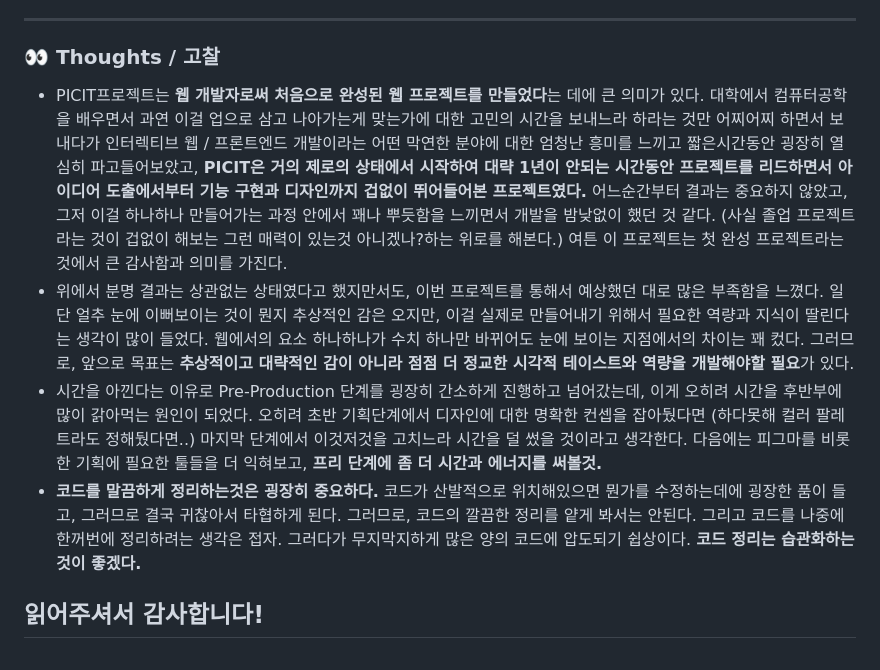
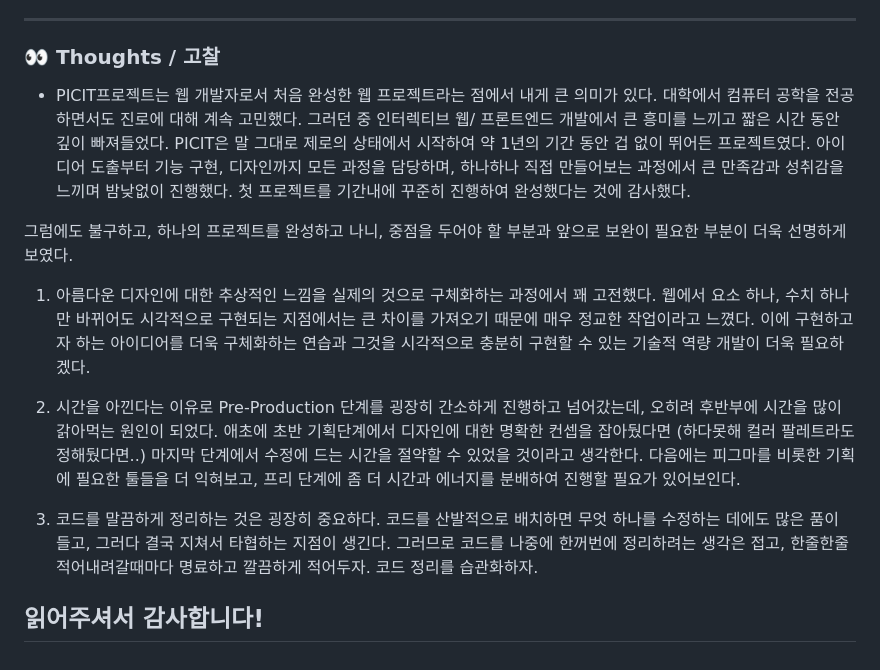
Before and after one commit to shinnjiwoong/PicIt.com, a Markdown page: README.md, the part around the change. Drawn GitHub-style.

```diff
--- a/README.md
+++ b/README.md
@@ -65,9 +65,15 @@ https://user-images.githubusercontent.com/109443641/221836742-d5500ca8-b1d9-4e63
  3. 전체적인 디자인 개선이 필요하다고 생각합니다.
 ---
 ### 👀 Thoughts / 고찰
-- PICIT프로젝트는 **웹 개발자로써 처음으로 완성된 웹 프로젝트를 만들었다**는 데에 큰 의미가 있다. 대학에서 컴퓨터공학을 배우면서 과연 이걸 업으로 삼고 나아가는게 맞는가에 대한 고민의 시간을 보내느라 하라는 것만 어찌어찌 하면서 보내다가 인터렉티브 웹 / 프론트엔드 개발이라는 어떤 막연한 분야에 대한 엄청난 흥미를 느끼고 짧은시간동안 굉장히 열심히 파고들어보았고, **PICIT은 거의 제로의 상태에서 시작하여 대략 1년이 안되는 시간동안 프로젝트를 리드하면서 아이디어 도출에서부터 기능 구현과 디자인까지 겁없이 뛰어들어본 프로젝트였다.** 어느순간부터 결과는 중요하지 않았고, 그저 이걸 하나하나 만들어가는 과정 안에서 꽤나 뿌듯함을 느끼면서 개발을 밤낮없이 했던 것 같다. (사실 졸업 프로젝트라는 것이 겁없이 해보는 그런 매력이 있는것 아니겠나?하는 위로를 해본다.) 여튼 이 프로젝트는 첫 완성 프로젝트라는 것에서 큰 감사함과 의미를 가진다.
-- 위에서 분명 결과는 상관없는 상태였다고 했지만서도, 이번 프로젝트를 통해서 예상했던 대로 많은 부족함을 느꼈다. 일단 얼추 눈에 이뻐보이는 것이 뭔지 추상적인 감은 오지만, 이걸 실제로 만들어내기 위해서 필요한 역량과 지식이 딸린다는 생각이 많이 들었다. 웹에서의 요소 하나하나가 수치 하나만 바뀌어도 눈에 보이는 지점에서의 차이는 꽤 컸다. 그러므로, 앞으로 목표는 **추상적이고 대략적인 감이 아니라 점점 더 정교한 시각적 테이스트와 역량을 개발해야할 필요**가 있다.
-- 시간을 아낀다는 이유로 Pre-Production 단계를 굉장히 간소하게 진행하고 넘어갔는데, 이게 오히려 시간을 후반부에 많이 갉아먹는 원인이 되었다. 오히려 초반 기획단계에서 디자인에 대한 명확한 컨셉을 잡아뒀다면 (하다못해 컬러 팔레트라도 정해뒀다면..) 마지막 단계에서 이것저것을 고치느라 시간을 덜 썼을 것이라고 생각한다. 다음에는 피그마를 비롯한 기획에 필요한 툴들을 더 익혀보고, **프리 단계에 좀 더 시간과 에너지를 써볼것.**
-- **코드를 말끔하게 정리하는것은 굉장히 중요하다.** 코드가 산발적으로 위치해있으면 뭔가를 수정하는데에 굉장한 품이 들고, 그러므로 결국 귀찮아서 타협하게 된다. 그러므로, 코드의 깔끔한 정리를 얕게 봐서는 안된다. 그리고 코드를 나중에 한꺼번에 정리하려는 생각은 접자. 그러다가 무지막지하게 많은 양의 코드에 압도되기 쉽상이다. **코드 정리는 습관화하는것이 좋겠다.**
+- PICIT프로젝트는 웹 개발자로서 처음 완성한 웹 프로젝트라는 점에서 내게 큰 의미가 있다. 대학에서 컴퓨터 공학을 전공하면서도 진로에 대해 계속 고민했다. 그러던 중 인터렉티브 웹/ 프론트엔드 개발에서 큰 흥미를 느끼고 짧은 시간 동안 깊이 빠져들었다. PICIT은 말 그대로 제로의 상태에서 시작하여 약 1년의 기간 동안 겁 없이 뛰어든 프로젝트였다. 아이디어 도출부터 기능 구현, 디자인까지 모든 과정을 담당하며, 하나하나 직접 만들어보는 과정에서 큰 만족감과 성취감을 느끼며 밤낮없이 진행했다. 첫 프로젝트를 기간내에 꾸준히 진행하여 완성했다는 것에 감사했다.
+
+그럼에도 불구하고, 하나의 프로젝트를 완성하고 나니, 중점을 두어야 할 부분과 앞으로 보완이 필요한 부분이 더욱 선명하게 보였다.
+
+1) 아름다운 디자인에 대한 추상적인 느낌을 실제의 것으로 구체화하는 과정에서 꽤 고전했다. 웹에서 요소 하나, 수치 하나만 바뀌어도 시각적으로 구현되는 지점에서는 큰 차이를 가져오기 때문에 매우 정교한 작업이라고 느꼈다. 이에 구현하고자 하는 아이디어를 더욱 구체화하는 연습과 그것을 시각적으로 충분히 구현할 수 있는 기술적 역량 개발이 더욱 필요하겠다.
+
+2) 시간을 아낀다는 이유로 Pre-Production 단계를 굉장히 간소하게 진행하고 넘어갔는데, 오히려 후반부에 시간을 많이 갉아먹는 원인이 되었다. 애초에 초반 기획단계에서 디자인에 대한 명확한 컨셉을 잡아뒀다면 (하다못해 컬러 팔레트라도 정해뒀다면..) 마지막 단계에서 수정에 드는 시간을 절약할 수 있었을 것이라고 생각한다. 다음에는 피그마를 비롯한 기획에 필요한 툴들을 더 익혀보고, 프리 단계에 좀 더 시간과 에너지를 분배하여 진행할 필요가 있어보인다.
+
+3) 코드를 말끔하게 정리하는 것은 굉장히 중요하다. 코드를 산발적으로 배치하면 무엇 하나를 수정하는 데에도 많은 품이 들고, 그러다 결국 지쳐서 타협하는 지점이 생긴다. 그러므로 코드를 나중에 한꺼번에 정리하려는 생각은 접고, 한줄한줄 적어내려갈때마다 명료하고 깔끔하게 적어두자. 코드 정리를 습관화하자.
+
 
 ## 읽어주셔서 감사합니다!
```
